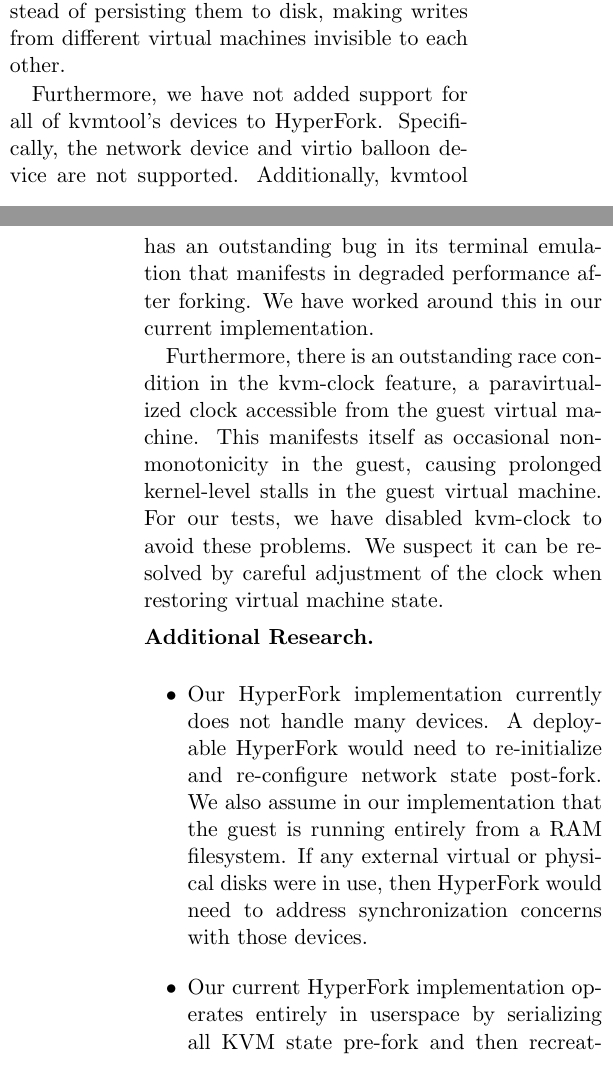
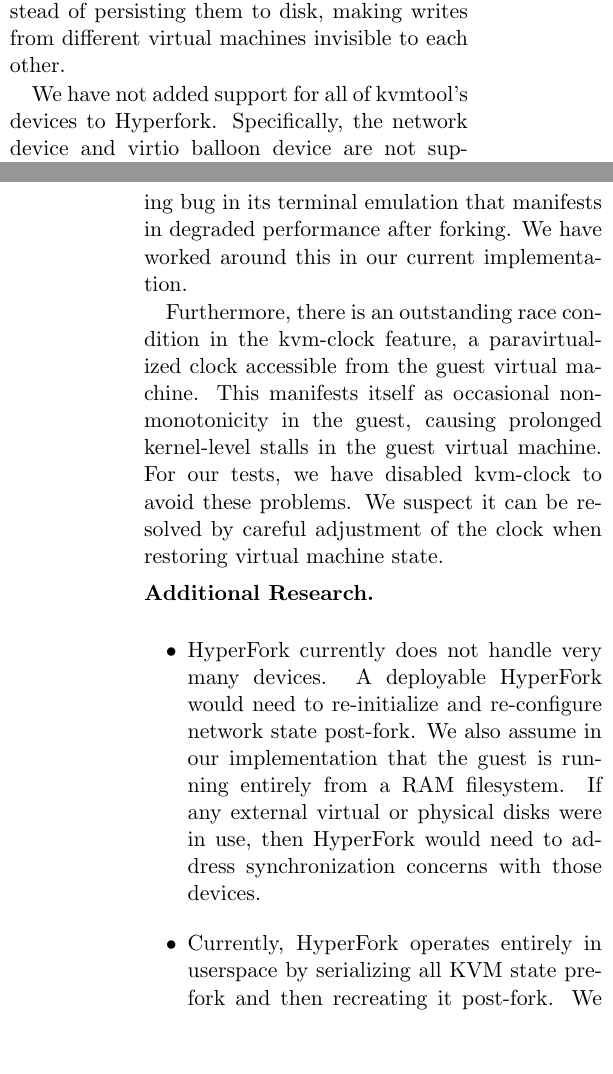
Before and after one commit to colavitam/hyperfork-dev, a LaTeX paper (latex/top.tex, which reads latex/7-future.tex): two parts of the columns of pages 8 and 9 of 11, joined at a grey line, cut so that both start at the same text. Compiled offline with pdfLaTeX.

Commit message:
Minor future work edits

```diff
--- a/latex/7-future.tex
+++ b/latex/7-future.tex
@@ -10,8 +10,8 @@
 in VMM memory instead of persisting them to disk, making writes from different
 virtual machines invisible to each other.
 
-Furthermore, we have not added support for all of kvmtool's devices to
-HyperFork. Specifically, the network device and virtio balloon device are not
+We have not added support for all of kvmtool's devices to Hyperfork.
+Specifically, the network device and virtio balloon device are not
 supported. Additionally, kvmtool has an outstanding bug in its terminal
 emulation that manifests in degraded performance after forking. We have worked
 around this in our current implementation.
@@ -27,8 +27,8 @@
 
 % TODO: maybe change this into paragraphs? Bullets don't really match the rest of the paper
 \begin{itemize}
-  \item Our HyperFork implementation currently does not handle many devices. A deployable HyperFork would need to re-initialize and re-configure network state post-fork. We also assume in our implementation that the guest is running entirely from a RAM filesystem. If any external virtual or physical disks were in use, then HyperFork would need to address synchronization concerns with those devices.
-  \item Our current HyperFork implementation operates entirely in userspace by serializing all KVM state pre-fork and then recreating it post-fork. We suspect that a kernel-mode implementation may offer further performance benefits. This avoids the overhead of copying KVM state into userpace and then back into the kernel, instead just passing the state directly between the KVM backing structures for the parent and child processes.
+  \item HyperFork currently does not handle very many devices. A deployable HyperFork would need to re-initialize and re-configure network state post-fork. We also assume in our implementation that the guest is running entirely from a RAM filesystem. If any external virtual or physical disks were in use, then HyperFork would need to address synchronization concerns with those devices.
+  \item Currently, HyperFork operates entirely in userspace by serializing all KVM state pre-fork and then recreating it post-fork. We suspect that a kernel-mode implementation may offer further performance benefits. This avoids the overhead of copying KVM state into userpace and then back into the kernel, instead just passing the state directly between the KVM backing structures for the parent and child processes.
   \item There are several serious security concerns with cloning Virtual Machines in production. ASLR and KASLR are defeated, since the guest memory is copied exactly. It is also not desirable for two guest VMs to share a source of randomness, so any random generators would need to be re-seeded in the child VM.
   \item Firecracker boasts significant boot time improvements over existing hypervisor solutions. In our experiments we discovered that the configuration of the guest kernel can also affect boot times by an order of magnitude. We therefore would like to investigate whether Firecracker's performance improvements come from its inherent design and implementation or if it gains these benefits primarily by using stripped-down guest kernels and filesystem images.
 \end{itemize}
```
Also changed, not shown: latex/top.pdf.
